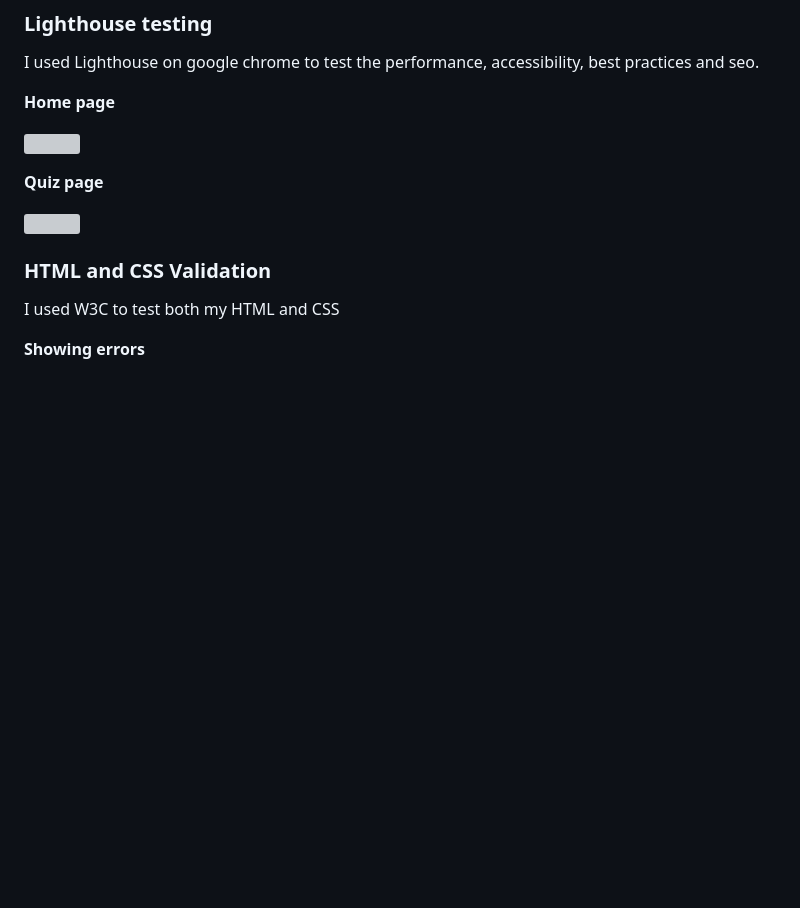
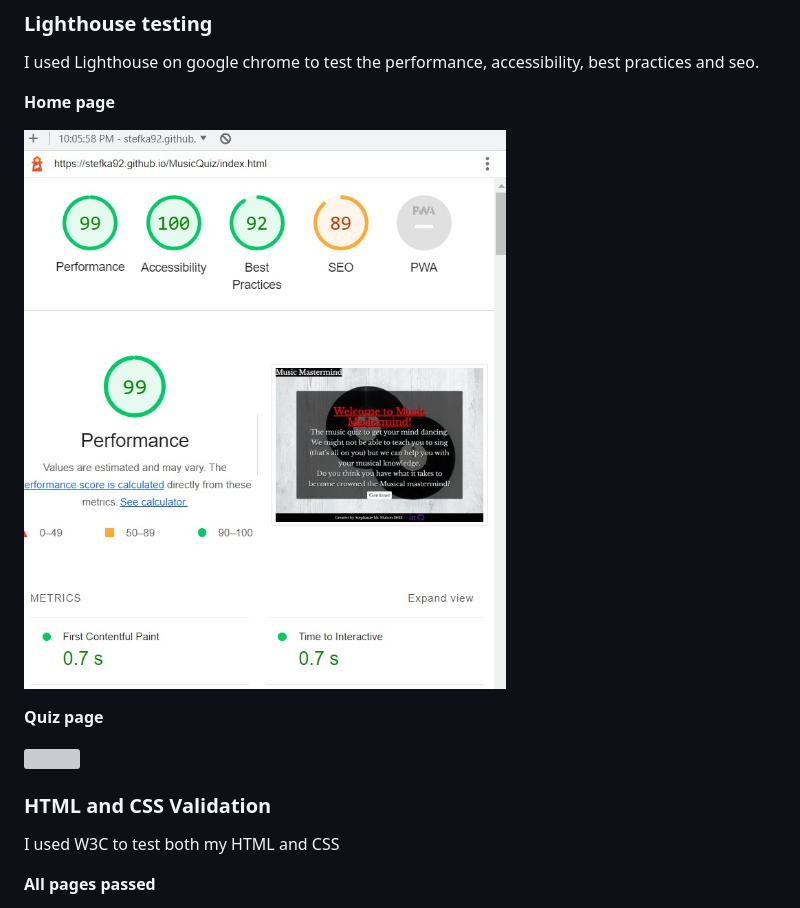
Before and after one commit to Stefka92/MusicQuiz, a Markdown page: README.md, the part around one of its changes. GitHub-like rendering; blank space fills up the shorter version; grey boxes are pictures that could not be loaded.

```diff
--- a/README.md
+++ b/README.md
@@ -204,7 +204,7 @@ I used Lighthouse on google chrome to test the performance, accessibility, best
 
 **Home page**
 
-![](assets/images/performancehome.jpg)
+![](assets/images/lighthousehome.jpg)
 
 **Quiz page**
 
@@ -214,5 +214,5 @@ I used Lighthouse on google chrome to test the performance, accessibility, best
 
 I used W3C to test both my HTML and CSS
 
-**Showing errors**
+**All pages passed**
 
```
Also changed, not shown: other parts of README.md (+10 -4 lines).
